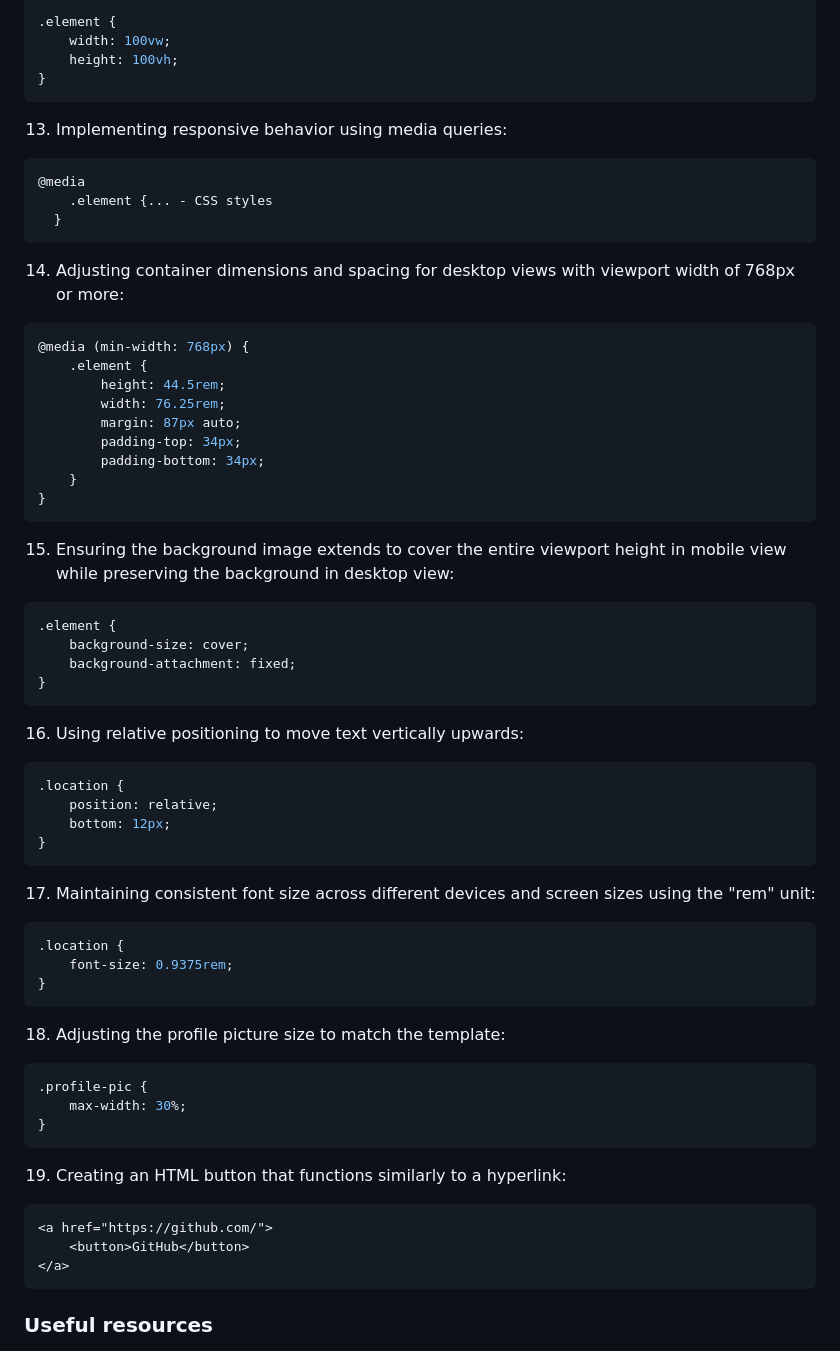
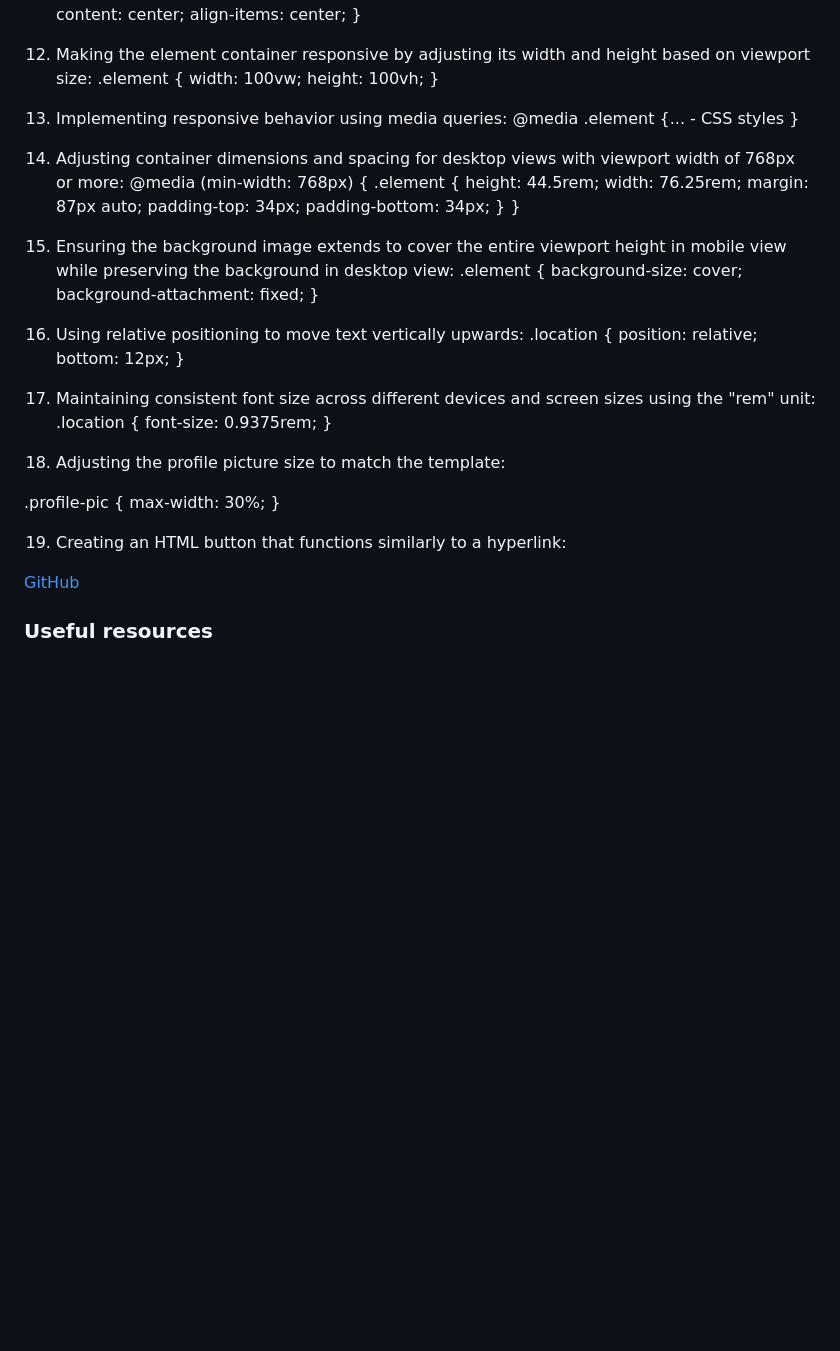
Before and after one commit to andr-ch/Social-links-profile, a Markdown page: README-template.md, the part around the change printed below. Rendered like a GitHub page; blank space fills up the shorter version.

````diff
--- a/README-template.md
+++ b/README-template.md
@@ -142,17 +119,13 @@ border-radius: 15px 15px 15px 15px;
     width: 100vw;
     height: 100vh;
 }
-```
 
 13. Implementing responsive behavior using media queries:
-```css
 @media
     .element {... - CSS styles
   }
-```
 
 14. Adjusting container dimensions and spacing for desktop views with viewport width of 768px or more:
-```css
 @media (min-width: 768px) {
     .element {
         height: 44.5rem;
@@ -162,44 +135,35 @@ border-radius: 15px 15px 15px 15px;
         padding-bottom: 34px;
     }
 }
-```
 
 15. Ensuring the background image extends to cover the entire viewport height in mobile view while preserving the background in desktop view:
-```css
 .element {
     background-size: cover;
     background-attachment: fixed;
 }
-```
 
 16. Using relative positioning to move text vertically upwards:
-```css
 .location {
     position: relative;
     bottom: 12px;
 }
-```
 
 17. Maintaining consistent font size across different devices and screen sizes using the "rem" unit:
-```css
 .location {
     font-size: 0.9375rem;
 }
-```
+
 
 18. Adjusting the profile picture size to match the template:
-```css
+
 .profile-pic {
     max-width: 30%;
 }
-```
 
 19. Creating an HTML button that functions similarly to a hyperlink:
-```html
 <a href="https://github.com/">
     <button>GitHub</button>
 </a>
-```
 
 ### Useful resources
 
````
Also changed, not shown: other parts of README-template.md (+1 -24 lines).
